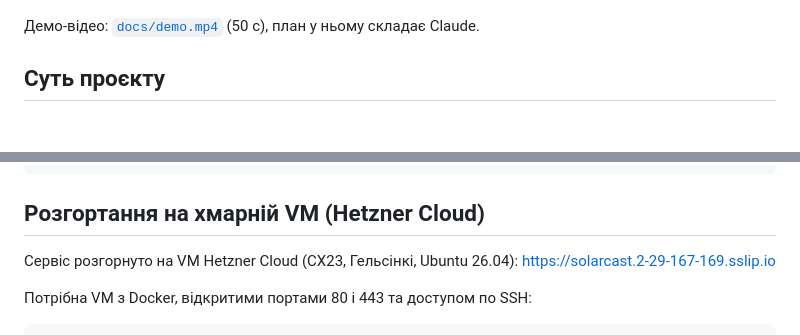
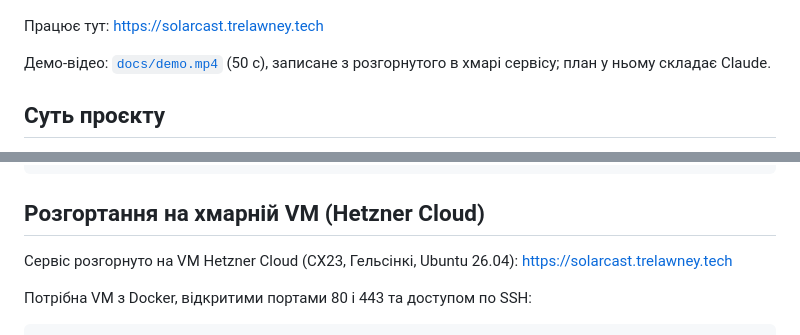
Before and after one commit to AIAvenger1/solarcast-ua, a Markdown page: README.md, 2 parts joined by grey strips. Rendered like a GitHub page; blank space fills up the shorter version.

Commit message:
Serve from solarcast.trelawney.tech; re-record the demo from the cloud deployment

```diff
--- a/README.md
+++ b/README.md
@@ -6,7 +6,9 @@ PoC-проєкт з інтеграцією хмарних API та API моде
 
 ![Головний екран](docs/main.png)
 
-Демо-відео: [`docs/demo.mp4`](docs/demo.mp4) (50 с), план у ньому складає Claude.
+Працює тут: https://solarcast.trelawney.tech
+
+Демо-відео: [`docs/demo.mp4`](docs/demo.mp4) (50 с), записане з розгорнутого в хмарі сервісу; план у ньому складає Claude.
 
 ## Суть проєкту
 
@@ -103,7 +106,7 @@ uv run python scripts/record_demo.py
 ## Розгортання на хмарній VM (Hetzner Cloud)
 
 Сервіс розгорнуто на VM Hetzner Cloud (CX23, Гельсінкі, Ubuntu 26.04):
-https://solarcast.2-29-167-169.sslip.io
+https://solarcast.trelawney.tech
 
 Потрібна VM з Docker, відкритими портами 80 і 443 та доступом по SSH:
 
```
Also changed, not shown: other parts of README.md (+2 -1 lines), docs/advice-top.png, docs/advice.png, docs/still.png, 1 other file.
